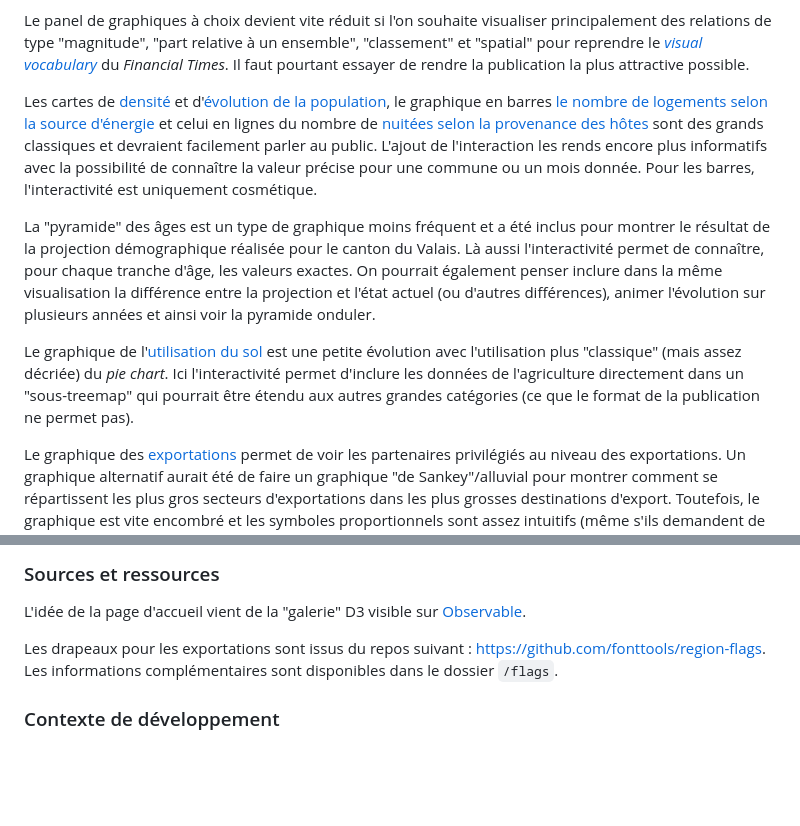
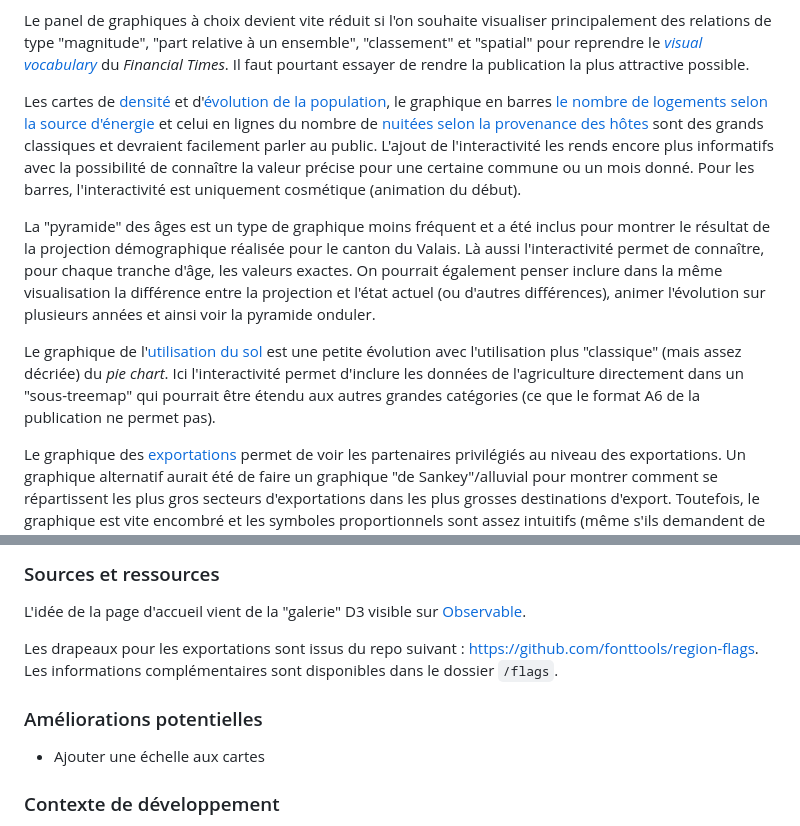
Before and after one commit to Raphbub/datavisenchiffres, a Markdown page: README.md, 2 parts joined by grey strips. Rendered like a GitHub page; blank space fills up the shorter version.

Commit message:
ajout améliorations et coquilles readme

```diff
--- a/README.md
+++ b/README.md
@@ -18,11 +18,11 @@ Le Valais en chiffres est une publication annuelle qui essaie de dresser le port
 
 Le panel de graphiques à choix devient vite réduit si l'on souhaite visualiser principalement des relations de type "magnitude", "part relative à un ensemble", "classement" et "spatial" pour reprendre le _[visual vocabulary](https://raw.githubusercontent.com/Financial-Times/chart-doctor/main/visual-vocabulary/poster.png)_ du _Financial Times_. Il faut pourtant essayer de rendre la publication la plus attractive possible.
 
-Les cartes de [densité](./carte_densite.html) et d'[évolution de la population](./carte_evol_pop.html), le graphique en barres [le nombre de logements selon la source d'énergie](./chauffage_logements.html) et celui en lignes du  nombre de [nuitées selon la provenance des hôtes](./nuitees_provenance.html) sont des grands classiques et devraient facilement parler au public. L'ajout de l'interaction les rends encore plus informatifs avec la possibilité de connaître la valeur précise pour une commune ou un mois donnée. Pour les barres, l'interactivité est uniquement cosmétique.
+Les cartes de [densité](./carte_densite.html) et d'[évolution de la population](./carte_evol_pop.html), le graphique en barres [le nombre de logements selon la source d'énergie](./chauffage_logements.html) et celui en lignes du nombre de [nuitées selon la provenance des hôtes](./nuitees_provenance.html) sont des grands classiques et devraient facilement parler au public. L'ajout de l'interactivité les rends encore plus informatifs avec la possibilité de connaître la valeur précise pour une certaine commune ou un mois donné. Pour les barres, l'interactivité est uniquement cosmétique (animation du début).
 
 La "pyramide" des âges est un type de graphique moins fréquent et a été inclus pour montrer le résultat de la projection démographique réalisée pour le canton du Valais. Là aussi l'interactivité permet de connaître, pour chaque tranche d'âge, les valeurs exactes. On pourrait également penser inclure dans la même visualisation la différence entre la projection et l'état actuel (ou d'autres différences), animer l'évolution sur plusieurs années et ainsi voir la pyramide onduler.
 
-Le graphique de l'[utilisation du sol](./oc_sol.html) est une petite évolution avec l'utilisation plus "classique" (mais assez décriée) du _pie chart_. Ici l'interactivité permet d'inclure les données de l'agriculture directement dans un "sous-treemap" qui pourrait être étendu aux autres grandes catégories (ce que le format de la publication ne permet pas).
+Le graphique de l'[utilisation du sol](./oc_sol.html) est une petite évolution avec l'utilisation plus "classique" (mais assez décriée) du _pie chart_. Ici l'interactivité permet d'inclure les données de l'agriculture directement dans un "sous-treemap" qui pourrait être étendu aux autres grandes catégories (ce que le format A6 de la publication ne permet pas).
 
 Le graphique des [exportations](./exportations.html) permet de voir les partenaires privilégiés au niveau des exportations. Un graphique alternatif aurait été de faire un graphique "de Sankey"/alluvial pour montrer comment se répartissent les plus gros secteurs d'exportations dans les plus grosses destinations d'export. Toutefois, le graphique est vite encombré et les symboles proportionnels sont assez intuitifs (même s'ils demandent de connaître les drapeaux représentés). Là encore, l'interactivité permet d'apporter cette information ainsi qu'un peu d'animation, mais le type de graphique pourrait être intégralement repensé.
 
@@ -36,7 +36,11 @@ Le travail est réalisé à l'aide de [D3.js](https://d3js.org/), une librairie
 
 L'idée de la page d'accueil vient de la "galerie" D3 visible sur [Observable](https://observablehq.com/@d3/gallery).
 
-Les drapeaux pour les exportations sont issus du repos suivant : [https://github.com/fonttools/region-flags](https://github.com/fonttools/region-flags). Les informations complémentaires sont disponibles dans le dossier `/flags`.
+Les drapeaux pour les exportations sont issus du repo suivant : [https://github.com/fonttools/region-flags](https://github.com/fonttools/region-flags). Les informations complémentaires sont disponibles dans le dossier `/flags`.
+
+### Améliorations potentielles
+
+- Ajouter une échelle aux cartes
 
 ### Contexte de développement
 
```
